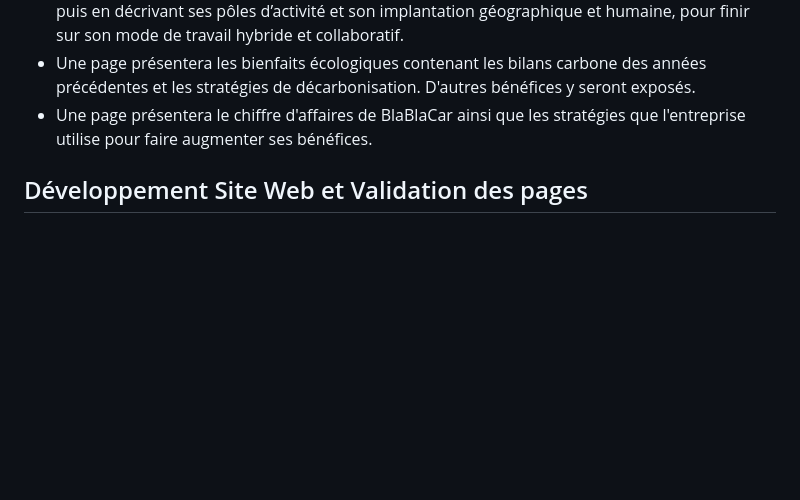
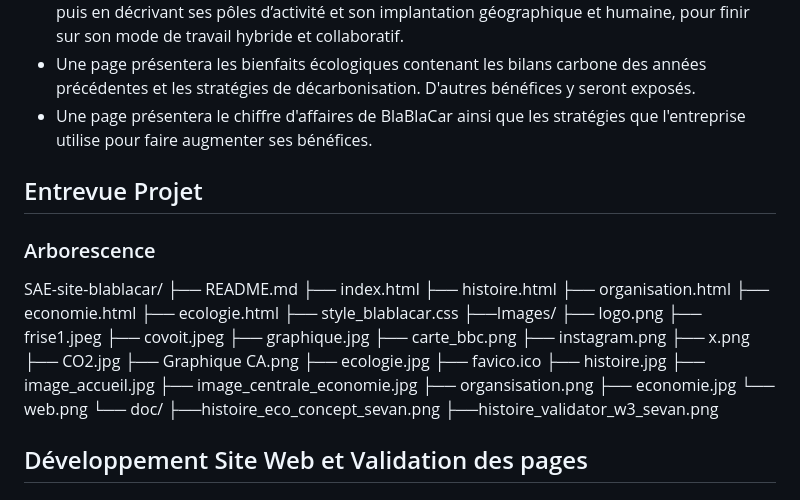
Before and after one commit to iibhm/SAE-site-blablacar, a Markdown page: README.md, the part around the change. Drawn GitHub-style; blank space fills up the shorter version.

```diff
--- a/README.md
+++ b/README.md
@@ -22,6 +22,38 @@ Notre projet consiste à créer un site web pour présenter la société frança
 - Une page présente l’organisation de BlaBlaCar en commençant par son identité et ses dirigeants, puis en décrivant ses pôles d’activité et son implantation géographique et humaine, pour finir sur son mode de travail hybride et collaboratif.
 - Une page présentera les bienfaits écologiques contenant les bilans carbone des années précédentes et les stratégies de décarbonisation. D'autres bénéfices y seront exposés.
 - Une page présentera le chiffre d'affaires de BlaBlaCar ainsi que les stratégies que l'entreprise utilise pour faire augmenter ses bénéfices.
+
+## Entrevue Projet
+### Arborescence
+SAE-site-blablacar/
+├── README.md
+├── index.html
+├── histoire.html
+├── organisation.html
+├── economie.html
+├── ecologie.html
+├── style_blablacar.css
+├──Images/
+    ├── logo.png
+    ├── frise1.jpeg
+    ├── covoit.jpeg
+    ├── graphique.jpg
+    ├── carte_bbc.png
+    ├── instagram.png
+    ├── x.png
+    ├── CO2.jpg
+    ├── Graphique CA.png
+    ├── ecologie.jpg
+    ├── favico.ico
+    ├── histoire.jpg
+    ├── image_accueil.jpg
+    ├── image_centrale_economie.jpg
+    ├── organsisation.png
+    ├── economie.jpg
+    └── web.png
+└── doc/
+    ├──histoire_eco_concept_sevan.png
+    ├──histoire_validator_w3_sevan.png
 
 ## Développement Site Web et Validation des pages
 
```
